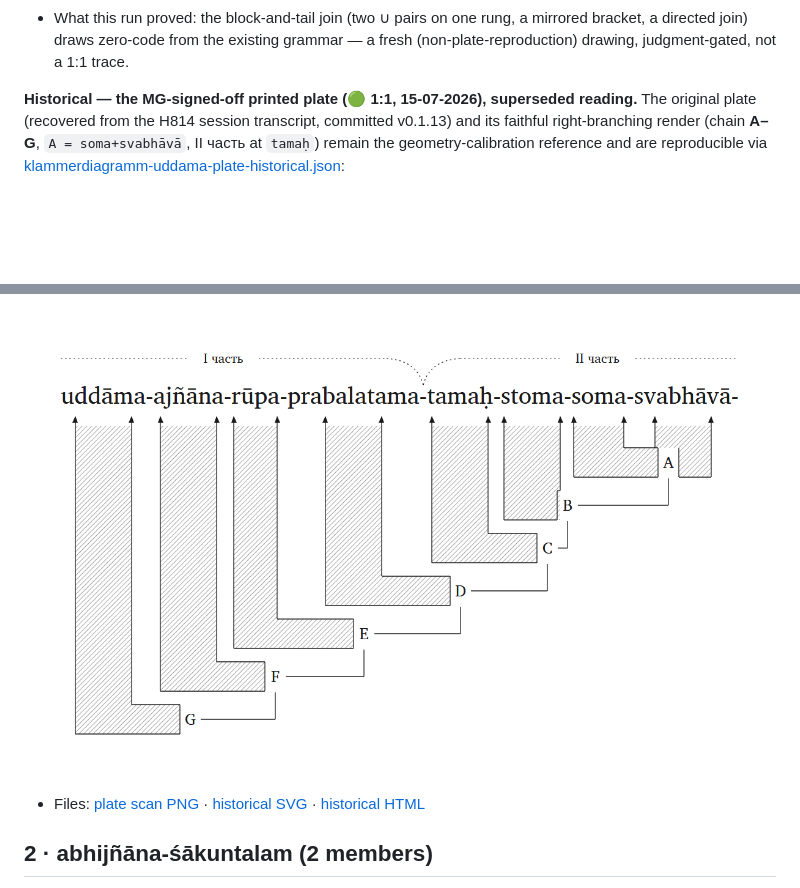
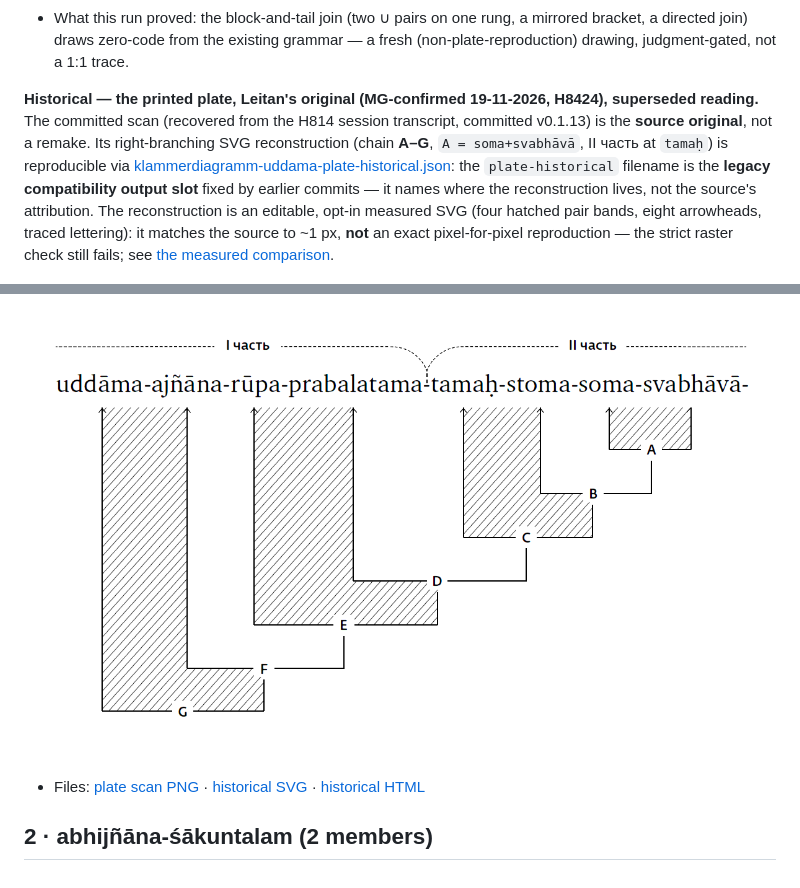
Before and after one commit to gasyoun/SamasaChakram, a Markdown page: klammerdiagramm-worked-examples.md, 2 parts joined by grey strips. Rendered like a GitHub page; pictures changed too: klammerdiagramm/klammerdiagramm-uddama-plate-historical.png; blank space fills up the shorter version.

Commit message:
Reconstruct the Leitan source plate with the diagram generator

```diff
--- a/klammerdiagramm-worked-examples.md
+++ b/klammerdiagramm-worked-examples.md
@@ -48,11 +48,17 @@ The canonical render (Leitan's constituency, v0.1.30):
   a directed join) draws zero-code from the existing grammar — a fresh (non-plate-reproduction)
   drawing, judgment-gated, not a 1:1 trace.
 
-**Historical — the MG-signed-off printed plate (🟢 1:1, 15-07-2026), superseded reading.**
-The original plate (recovered from the H814 session transcript, committed v0.1.13) and its
-faithful right-branching render (chain **A–G**, `A = soma+svabhāvā`, II часть at `tamaḥ`)
-remain the geometry-calibration reference and are reproducible via
+**Historical — the printed plate, Leitan's original (MG-confirmed 19-11-2026, H8424), superseded reading.**
+The committed scan (recovered from the H814 session transcript, committed v0.1.13) is the
+**source original**, not a remake. Its right-branching SVG reconstruction (chain **A–G**,
+`A = soma+svabhāvā`, II часть at `tamaḥ`) is reproducible via
 [klammerdiagramm-uddama-plate-historical.json](https://github.com/gasyoun/SamasaChakram/blob/main/klammerdiagramm/klammerdiagramm-uddama-plate-historical.json):
+the `plate-historical` filename is the **legacy compatibility output slot** fixed by
+earlier commits — it names where the reconstruction lives, not the source's attribution.
+The reconstruction is an editable, opt-in measured SVG (four hatched pair bands, eight
+arrowheads, traced lettering): it matches the source to ~1 px, **not** an exact
+pixel-for-pixel reproduction — the strict raster check still fails; see
+[the measured comparison](https://github.com/gasyoun/SamasaChakram/blob/main/klammerdiagramm/H8424-plate-comparison_18-11-2026.md).
 
 ![Original printed plate of the uddāma compound](https://github.com/gasyoun/SamasaChakram/blob/main/klammerdiagramm/klammerdiagramm-target-plate.png)
 
```
Also changed, not shown: KLAMMERDIAGRAMM_LEITAN_SAMASA_COMPARISON.md (+1 -1 lines), klammerdiagramm/H8424-plate-comparison_18-11-2026.md (added, +102 -0 lines), sanskrit-right-to-left-reading.md (+7 -5 lines), 9 other files.
